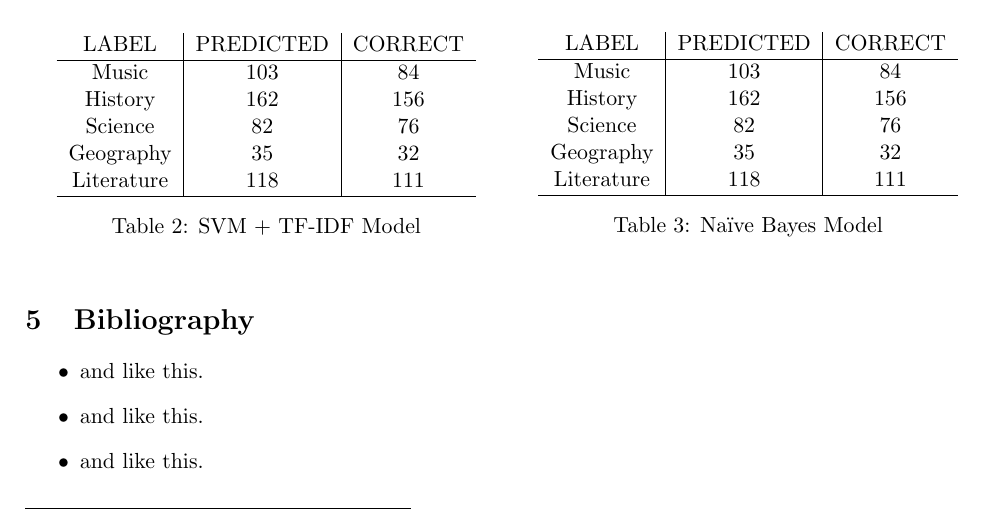
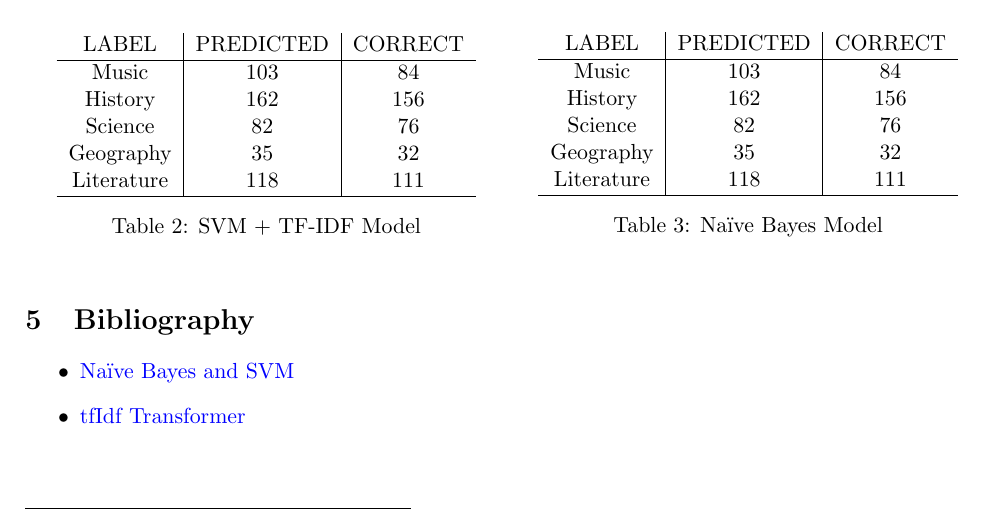
Before and after one commit to catasofia/Natural-Language, a LaTeX document (Project2/latex/main.tex): part of page 2 of 2, cut so that both start at the same text. Compiled offline with pdfLaTeX.

Commit message:
Update main.tex

```diff
--- a/Project2/latex/main.tex
+++ b/Project2/latex/main.tex
@@ -104,9 +104,8 @@ Literature & 118 & 111\\\hline
 
 \section{Bibliography}
 \begin{itemize}
-\item and like this.
-\item and like this.
-\item and like this.
+\item \href{https://kavita-ganesan.com/tfidftransformer-tfidfvectorizer-usage-differences/}{Naïve Bayes and SVM}
+\item \href{https://kavita-ganesan.com/tfidftransformer-tfidfvectorizer-usage-differences/}{tfIdf Transformer}
 \end{itemize}
 
 \end{document}
```
